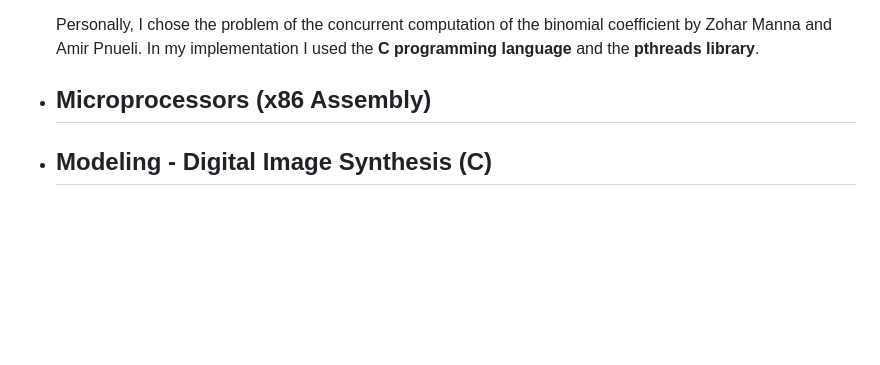
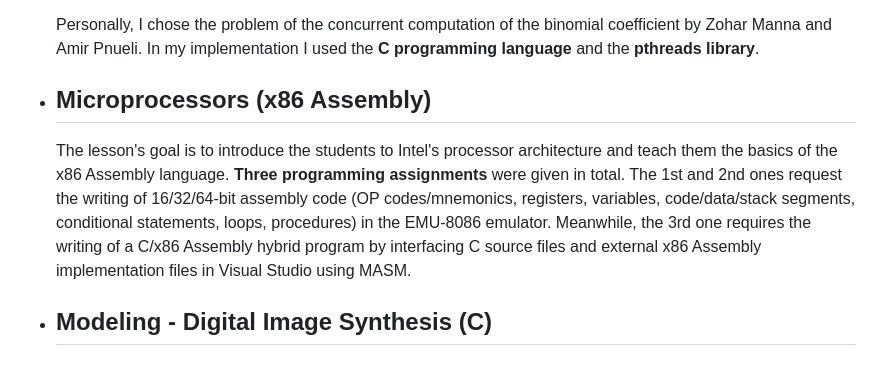
Before and after one commit to DimYfantidis/University_Projects, a Markdown page: README.md, the part around the change. GitHub-like rendering; blank space fills up the shorter version.

```diff
--- a/README.md
+++ b/README.md
@@ -67,6 +67,7 @@ An exhaustive list with every programming-related school assignment.
 
   Personally, I chose the problem of the concurrent computation of the binomial coefficient by Zohar Manna and Amir Pnueli. In my implementation I used the **C programming language** and the **pthreads library**.
 * ## Microprocessors (x86 Assembly)
+  The lesson's goal is to introduce the students to Intel's processor architecture and teach them the basics of the x86 Assembly language. **Three programming assignments** were given in total. The 1st and 2nd ones request the writing of 16/32/64-bit assembly code (OP codes/mnemonics, registers, variables, code/data/stack segments, conditional statements, loops, procedures) in the EMU-8086 emulator. Meanwhile, the 3rd one requires the writing of a C/x86 Assembly hybrid program by interfacing C source files and external x86 Assembly implementation files in Visual Studio using MASM.
 
 * ## Modeling - Digital Image Synthesis (C)
 * ## Neural Networks - Deep Learning (Python)
```
